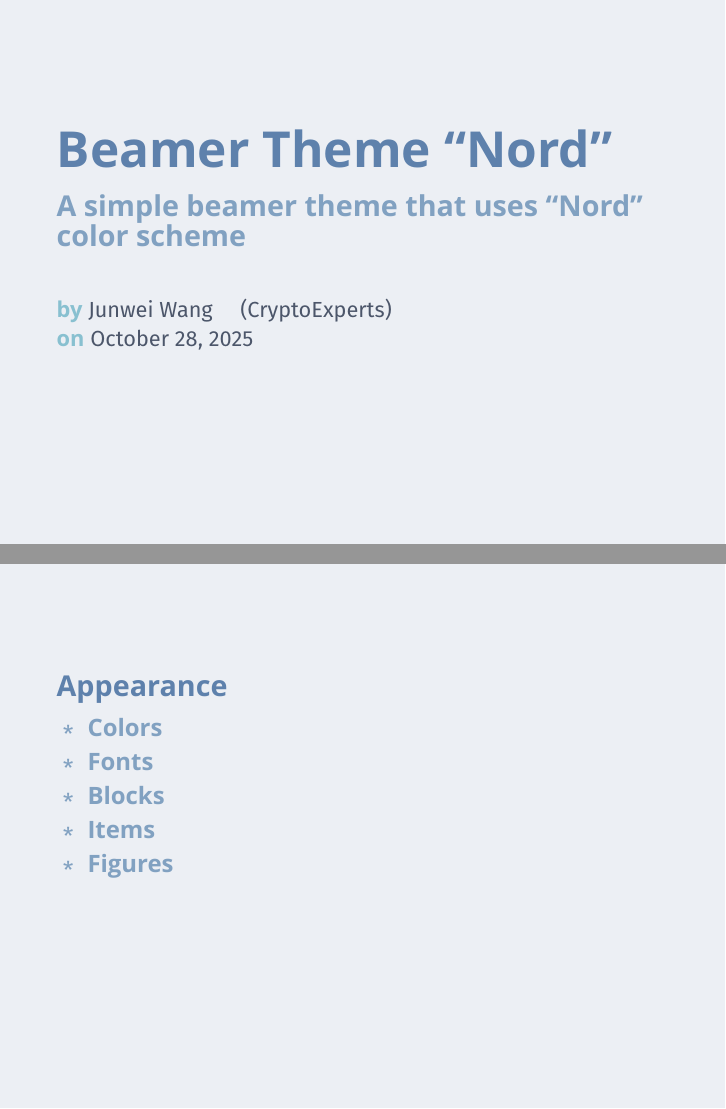
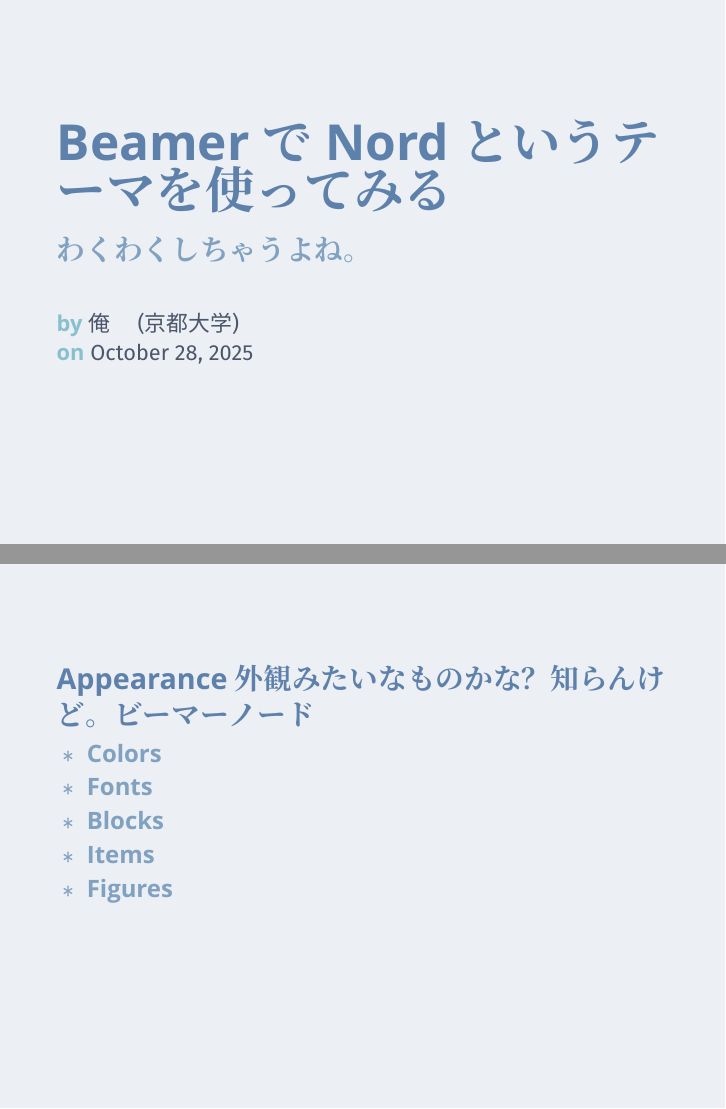
Before and after one commit to random-integer/my-beamer-template, LaTeX slides (main.tex, which reads preamb-japanese.sty, preamb.sty): pages 1 and 2 of 13, joined at a grey line. Compiled offline with XeLaTeX; a missing font is replaced by an installed copy or a similar font.

Commit message:
Add in Japanese stuff

```diff
--- a/main.tex
+++ b/main.tex
@@ -1,12 +1,13 @@
 \documentclass[compress]{beamer}
 % Nord theme: Copyright 2020 by Junwei Wang <i.junwei.wang@gmail.com>
 
+\usepackage{preamb-japanese}
 \usepackage{preamb}
 
-\title{Beamer Theme ``Nord''}
-\subtitle{A simple beamer theme that uses ``Nord'' color scheme}
-\author{Junwei Wang}
-\institute{CryptoExperts}
+\title{Beamer で Nord というテーマを使ってみる}
+\subtitle{わくわくしちゃうよね。}
+\author{俺}
+\institute{京都大学}
 \date{\today}
 
 \begin{document}
@@ -16,7 +17,7 @@
 \end{frame}
 
 
-\section{Appearance}
+\section{Appearance 外観みたいなものかな？知らんけど。ビーマーノード}
 
 
 \begin{frame}[fragile]
--- /dev/null
+++ b/preamb-japanese.sty
@@ -0,0 +1,133 @@
+\ProvidesPackage{preamb-japanese}
+
+% \usepackage[CJKmath=true,PunctStyle=banjiao]{xeCJK}
+\usepackage[CJKmath=true,PunctStyle=quanjiao]{xeCJK}
+% \usepackage[CJKmath=true,PunctStyle=plain]{xeCJK}
+% CJKmath=true: 在數學算式中置入CJK字元
+% xdvipdfmk needs static font files, rather than the variable ones installed in the system.
+% edit 2025-06-30: it seems like the font files installed in the system are indeed static,
+% but they somehow don't work with LaTeX.
+% edit 2025-07-30: I think that it actually does work with variable fonts? but things are
+% sometimes a bit wacky so I still use these absolute paths to fonts.
+
+% usage: {\genseki 文字一二三}
+\newCJKfontfamily\genseki{GenSekiGothicJP}[
+	Path = /home/randint/Documents/fonts-latex/ ,
+	Extension    = .ttf ,
+	UprightFont  = *-Regular ,
+	BoldFont     = *-Bold ,
+]
+\newCJKfontfamily\udpgoth{BIZ-UDPGothic}[
+	% with this font change PunctStyle to quanjiao!
+	Path = /home/randint/Documents/fonts-latex/ ,
+	Extension    = .ttf ,
+	UprightFont  = * ,
+	BoldFont     = *-Bold ,
+]
+% Note: it turns out that the following font is actually 新ゴ and not UD新ゴ, but whatever
+\newCJKfontfamily\udshingo{UDShinGo}[
+	Path = /home/randint/Documents/fonts-latex/ ,
+	Extension    = .otf ,
+	UprightFont  = *-Regular ,
+	BoldFont     = *-DeBold ,
+]
+\newCJKfontfamily\udshingolight{UDShinGoLight}[
+	Path = /home/randint/Documents/fonts-latex/ ,
+	Extension    = .otf ,
+	UprightFont  = UDShinGo-Light ,
+	BoldFont     = UDShinGo-Medium ,
+]
+\newCJKfontfamily\udshingoheavy{UDShinGoHeavy}[
+	Path = /home/randint/Documents/fonts-latex/ ,
+	Extension    = .otf ,
+	UprightFont  = UDShinGo-Medium ,
+	BoldFont     = UDShinGo-Bold ,
+]
+\newCJKfontfamily\genryumin{GenRyuMinJP}[
+	Path = /home/randint/Documents/fonts-latex/ ,
+	Extension    = .ttf ,
+	UprightFont  = *-Regular ,
+	BoldFont     = *-Bold ,
+]
+\newCJKfontfamily\gothshingo{Gothshingo}[
+	Path = /home/randint/Documents/fonts-latex/ ,
+	UprightFont  = BIZ-UDPGothic.ttf ,
+	BoldFont     = UDShinGo-DeBold.otf ,
+]
+\newCJKfontfamily\kyokasho{UDDigiKyokashoNK}[
+	Path = /home/randint/Documents/fonts-latex/ ,
+	Extension    = .ttf ,
+	UprightFont  = *-Regular ,
+	BoldFont     = *-Bold ,
+]
+\newCJKfontfamily\kai{LXGWWenKai}[
+	Path = /home/randint/Documents/fonts-latex/ ,
+	Extension = .ttf ,
+	% UprightFont = *-Light ,
+	UprightFont = *-Regular ,
+	BoldFont = *-Bold ,
+]
+\newCJKfontfamily\notosans{NotoSansCJKjp}[
+	Path = /home/randint/Documents/fonts-latex/ ,
+	Extension    = .otf ,
+	UprightFont  = *-Regular ,
+	BoldFont     = *-Bold ,
+]
+
+\setCJKmainfont{GenSekiGothicJP}[
+	Path = /home/randint/Documents/fonts-latex/ ,
+	Extension    = .ttf ,
+	UprightFont  = *-Regular ,
+	BoldFont     = *-Bold ,
+]
+% \setCJKsansfont{NotoSansCJKjp}[
+% 	Path = /home/randint/Documents/fonts-latex/ ,
+% 	Extension    = .otf ,
+% 	UprightFont  = *-Regular ,
+% 	BoldFont     = *-Bold ,
+% ]
+% \setCJKsansfont{BIZ-UDPGothic}[
+% 	% with this font change PunctStyle to quanjiao!
+% 	Path = /home/randint/Documents/fonts-latex/ ,
+% 	Extension    = .ttf ,
+% 	UprightFont  = * ,
+% 	BoldFont     = *-Bold ,
+% ]
+% \setCJKsansfont{UDShinGo}[
+% 	Path = /home/randint/Documents/fonts-latex/ ,
+% 	Extension    = .otf ,
+% 	UprightFont  = *-Regular ,
+% 	BoldFont     = *-DeBold ,
+% ]
+% \setCJKsansfont{UDPGothicUDShinGo}[
+% 	Path = /home/randint/Documents/fonts-latex/ ,
+% 	UprightFont  = BIZ-UDPGothic.ttf ,
+% 	BoldFont     = UDShinGo-DeBold.otf ,
+% ]
+\setCJKsansfont{HiraginoKakuGothic}[
+	Path = /home/randint/Documents/fonts-latex/ ,
+	Extension    = .otf ,
+	UprightFont  = *-W3 ,
+	BoldFont     = *-W6 ,
+]
+\setCJKmonofont{BIZ-UDPGothic}[
+	Scale = 0.9499 ,
+	Path = /home/randint/Documents/fonts-latex/ ,
+	Extension    = .ttf ,
+	UprightFont  = * ,
+	BoldFont     = *-Bold ,
+]
+
+% \setCJKmainfont{GlowSansJ-Compressed}[
+% 	Path = /home/randint/Documents/fonts-latex/ ,
+% 	Extension    = .otf ,
+% 	UprightFont  = *-Regular ,
+% 	BoldFont     = *-Bold ,
+% ]
+
+\renewcommand{\contentsname}{目次}
+\renewcommand{\abstractname}{\myB\sffamily 要旨}
+\renewcommand\figurename{図}
+\renewcommand\tablename{表}
+
+\DeclareTextFontCommand{\myemph}{\bfseries\sffamily\notosans}
--- a/preamb.sty
+++ b/preamb.sty
@@ -36,8 +36,10 @@
 }
 
 \usepackage[mathrm=sym]{unicode-math}
-\setmathfont{Fira Math}
+% \setmathfont{Fira Math}
+\setmathfont{Concrete Math}[StylisticSet={4}]
 
+%% [dubious] you need this for fonts managed by xeCJK to become sans-serif
 % \renewcommand{\familydefault}{\sfdefault}
 
 \usepackage{graphicx}
```
